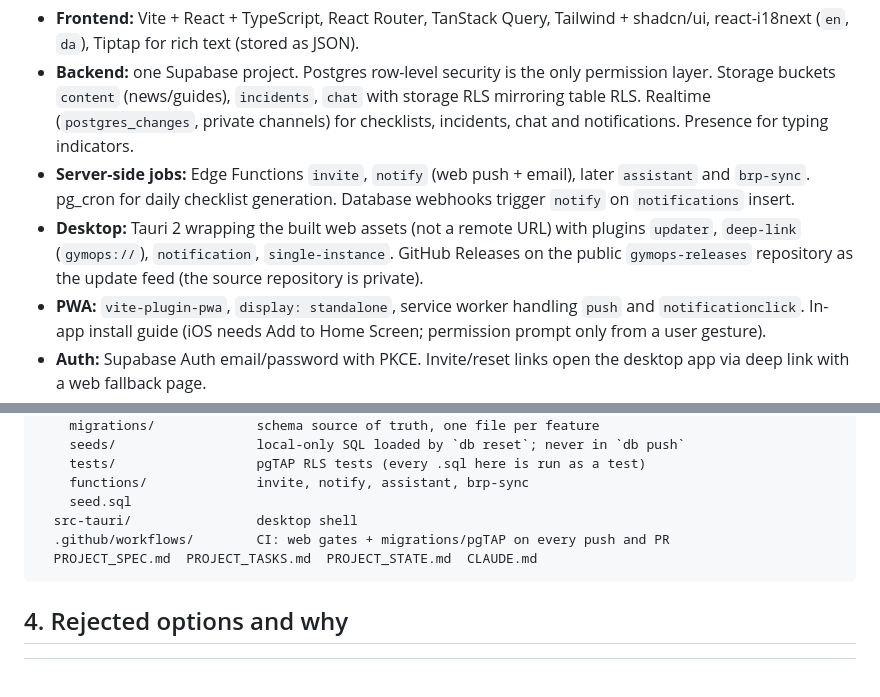
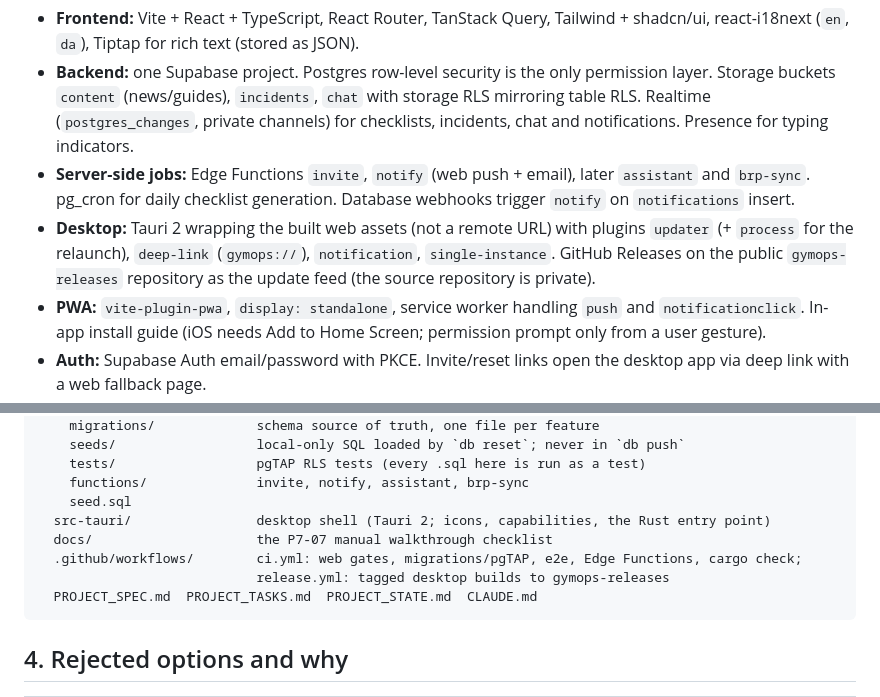
Before and after one commit to spaceface7264/gymops, a Markdown page: PROJECT_SPEC.md, 2 parts joined by grey strips. GitHub-like rendering; blank space fills up the shorter version.

Commit message:
docs: spec §3 layout and plugin list catch up with phase 7
Co-Authored-By: Claude Fable 5.1 <noreply@anthropic.com>
Claude-Session: https://claude.ai/code/session_017Ea1VhKH4BnbZhQb5kz3Mv

````diff
--- a/PROJECT_SPEC.md
+++ b/PROJECT_SPEC.md
@@ -77,7 +77,7 @@ Permission matrix (also the RLS test spec):
 - **Frontend:** Vite + React + TypeScript, React Router, TanStack Query, Tailwind + shadcn/ui, react-i18next (`en`, `da`), Tiptap for rich text (stored as JSON).
 - **Backend:** one Supabase project. Postgres row-level security is the only permission layer. Storage buckets `content` (news/guides), `incidents`, `chat` with storage RLS mirroring table RLS. Realtime (`postgres_changes`, private channels) for checklists, incidents, chat and notifications. Presence for typing indicators.
 - **Server-side jobs:** Edge Functions `invite`, `notify` (web push + email), later `assistant` and `brp-sync`. pg_cron for daily checklist generation. Database webhooks trigger `notify` on `notifications` insert.
-- **Desktop:** Tauri 2 wrapping the built web assets (not a remote URL) with plugins `updater`, `deep-link` (`gymops://`), `notification`, `single-instance`. GitHub Releases on the public `gymops-releases` repository as the update feed (the source repository is private).
+- **Desktop:** Tauri 2 wrapping the built web assets (not a remote URL) with plugins `updater` (+ `process` for the relaunch), `deep-link` (`gymops://`), `notification`, `single-instance`. GitHub Releases on the public `gymops-releases` repository as the update feed (the source repository is private).
 - **PWA:** `vite-plugin-pwa`, `display: standalone`, service worker handling `push` and `notificationclick`. In-app install guide (iOS needs Add to Home Screen; permission prompt only from a user gesture).
 - **Auth:** Supabase Auth email/password with PKCE. Invite/reset links open the desktop app via deep link with a web fallback page.
 - **AI assistant:** Edge Function using `@anthropic-ai/sdk`, model `claude-opus-5`, adaptive thinking, streaming via SSE. Tool runner with two tools, `search_content` (Postgres full-text search) and `read_content`, both executed with the caller's JWT so RLS applies. Stable system prompt + tool definitions cached with `cache_control`.
@@ -115,8 +115,10 @@ gymops/
     tests/                  pgTAP RLS tests (every .sql here is run as a test)
     functions/              invite, notify, assistant, brp-sync
     seed.sql
-  src-tauri/                desktop shell
-  .github/workflows/        CI: web gates + migrations/pgTAP on every push and PR
+  src-tauri/                desktop shell (Tauri 2; icons, capabilities, the Rust entry point)
+  docs/                     the P7-07 manual walkthrough checklist
+  .github/workflows/        ci.yml: web gates, migrations/pgTAP, e2e, Edge Functions, cargo check;
+                            release.yml: tagged desktop builds to gymops-releases
   PROJECT_SPEC.md  PROJECT_TASKS.md  PROJECT_STATE.md  CLAUDE.md
 ```
 
````
